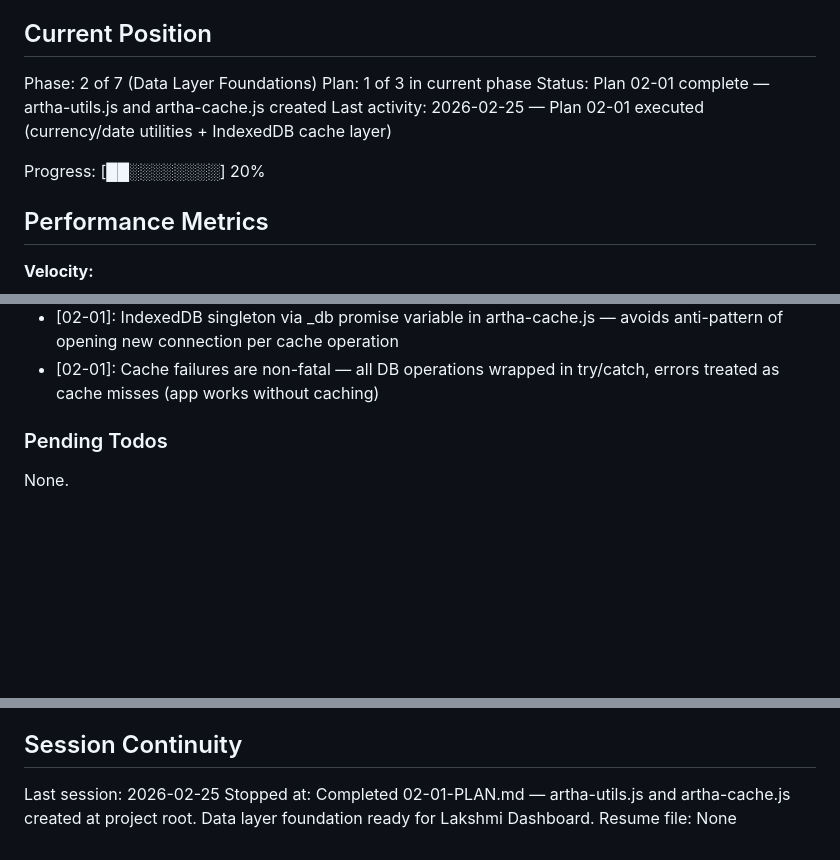
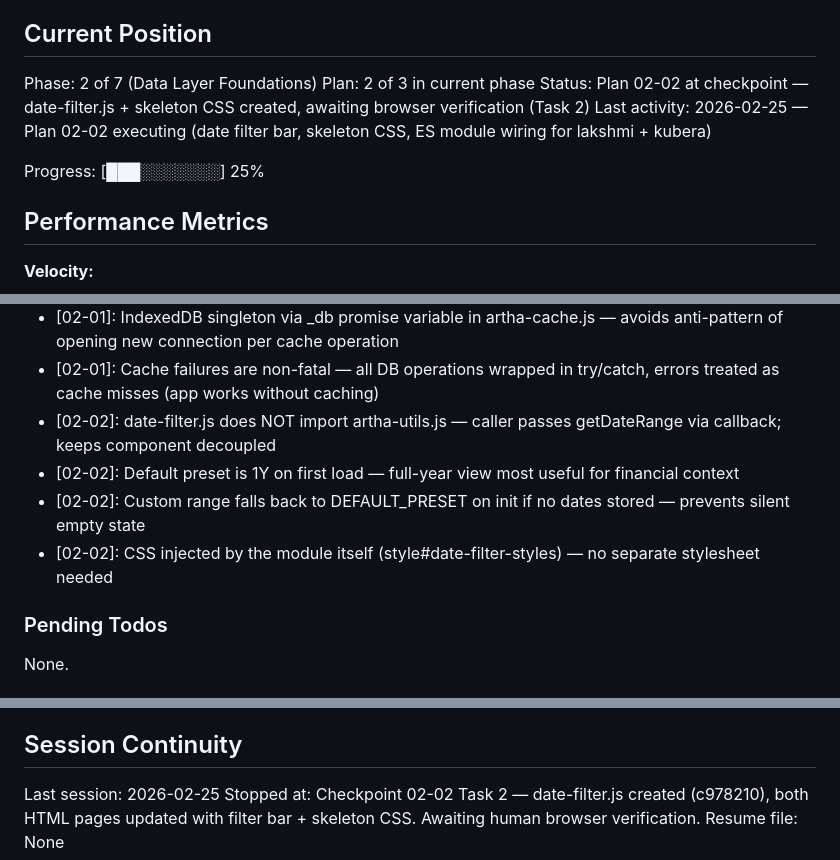
Before and after one commit to Rahuliy/shiva-os, a Markdown page: .planning/STATE.md, 3 parts joined by grey strips. Rendered like a GitHub page; blank space fills up the shorter version.

Commit message:
docs(02-02): checkpoint — date filter bar created, awaiting browser verification
- 02-02-SUMMARY.md: task 1 complete, checkpoint at task 2
- STATE.md: updated position to plan 2, added 02-02 decisions

```diff
--- a/.planning/STATE.md
+++ b/.planning/STATE.md
@@ -10,11 +10,11 @@ See: .planning/PROJECT.md (updated 2026-02-23)
 ## Current Position
 
 Phase: 2 of 7 (Data Layer Foundations)
-Plan: 1 of 3 in current phase
-Status: Plan 02-01 complete — artha-utils.js and artha-cache.js created
-Last activity: 2026-02-25 — Plan 02-01 executed (currency/date utilities + IndexedDB cache layer)
+Plan: 2 of 3 in current phase
+Status: Plan 02-02 at checkpoint — date-filter.js + skeleton CSS created, awaiting browser verification (Task 2)
+Last activity: 2026-02-25 — Plan 02-02 executing (date filter bar, skeleton CSS, ES module wiring for lakshmi + kubera)
 
-Progress: [██░░░░░░░░] 20%
+Progress: [███░░░░░░░] 25%
 
 ## Performance Metrics
 
@@ -55,6 +55,10 @@ Recent decisions affecting current work:
 - [02-01]: normalizeToLocalDate appends T00:00:00 to 10-char date strings — spec parses "2026-02-22" as UTC midnight, not local midnight
 - [02-01]: IndexedDB singleton via _db promise variable in artha-cache.js — avoids anti-pattern of opening new connection per cache operation
 - [02-01]: Cache failures are non-fatal — all DB operations wrapped in try/catch, errors treated as cache misses (app works without caching)
+- [02-02]: date-filter.js does NOT import artha-utils.js — caller passes getDateRange via callback; keeps component decoupled
+- [02-02]: Default preset is 1Y on first load — full-year view most useful for financial context
+- [02-02]: Custom range falls back to DEFAULT_PRESET on init if no dates stored — prevents silent empty state
+- [02-02]: CSS injected by the module itself (style#date-filter-styles) — no separate stylesheet needed
 
 ### Pending Todos
 
@@ -70,5 +74,5 @@ None.
 ## Session Continuity
 
 Last session: 2026-02-25
-Stopped at: Completed 02-01-PLAN.md — artha-utils.js and artha-cache.js created at project root. Data layer foundation ready for Lakshmi Dashboard.
+Stopped at: Checkpoint 02-02 Task 2 — date-filter.js created (c978210), both HTML pages updated with filter bar + skeleton CSS. Awaiting human browser verification.
 Resume file: None
```
Also changed, not shown: 1 other file.
